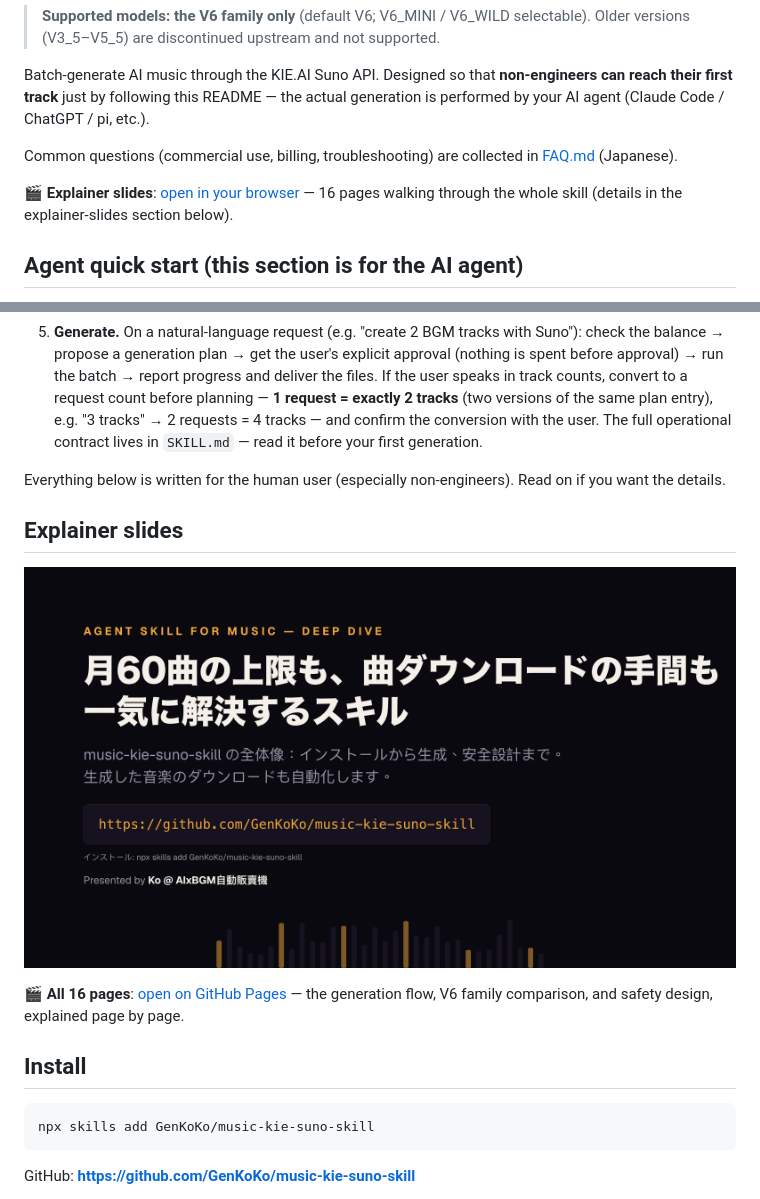
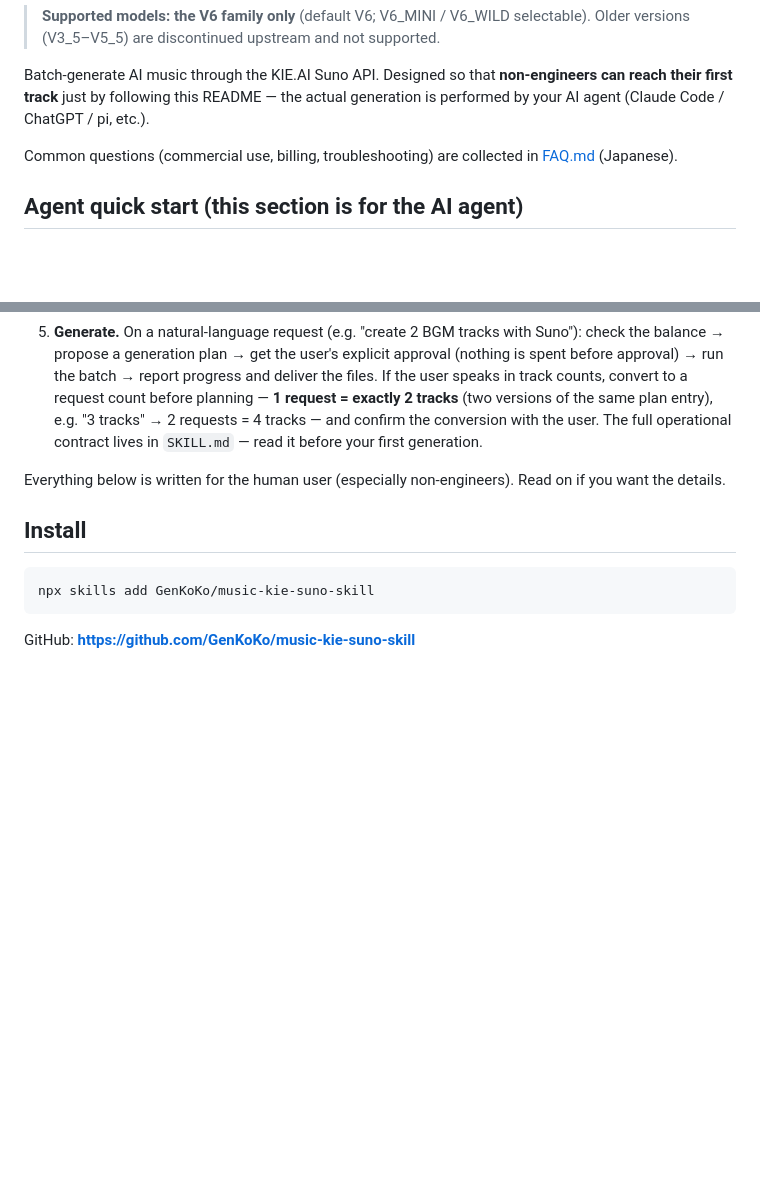
Before and after one commit to GenKoKo/music-kie-suno-skill, a Markdown page: README.en.md, 2 parts joined by grey strips. Drawn GitHub-style; blank space fills up the shorter version.

Commit message:
docs: drop ja-only slides sections from non-Japanese READMEs

```diff
--- a/README.en.md
+++ b/README.en.md
@@ -11,8 +11,6 @@ Batch-generate AI music through the KIE.AI Suno API. Designed so that **non-engi
 
 Common questions (commercial use, billing, troubleshooting) are collected in [FAQ.md](FAQ.md) (Japanese).
 
-🎬 **Explainer slides**: [open in your browser](https://genkoko.github.io/music-kie-suno-skill/s/music-skill-deep-dive) — 16 pages walking through the whole skill (details in the explainer-slides section below).
-
 ## Agent quick start (this section is for the AI agent)
 
 If you are an AI agent (Claude Code / ChatGPT / pi, etc.) whose user just asked to "create songs with Suno", follow this section in order. The user is typically a non-engineer: run every terminal step yourself and only ask them for decisions (approval, billing).
@@ -24,12 +22,6 @@ If you are an AI agent (Claude Code / ChatGPT / pi, etc.) whose user just asked
 5. **Generate.** On a natural-language request (e.g. "create 2 BGM tracks with Suno"): check the balance → propose a generation plan → get the user's explicit approval (nothing is spent before approval) → run the batch → report progress and deliver the files. If the user speaks in track counts, convert to a request count before planning — **1 request = exactly 2 tracks** (two versions of the same plan entry), e.g. "3 tracks" → 2 requests = 4 tracks — and confirm the conversion with the user. The full operational contract lives in `SKILL.md` — read it before your first generation.
 
 Everything below is written for the human user (especially non-engineers). Read on if you want the details.
-
-## Explainer slides
-
-![Explainer slides cover](docs/slides/p01.png)
-
-🎬 **All 16 pages**: [open on GitHub Pages](https://genkoko.github.io/music-kie-suno-skill/s/music-skill-deep-dive) — the generation flow, V6 family comparison, and safety design, explained page by page.
 
 ## Install
 
```
Also changed, not shown: README.zh-CN.md (+0 -8 lines), README.zh-TW.md (+0 -8 lines).
